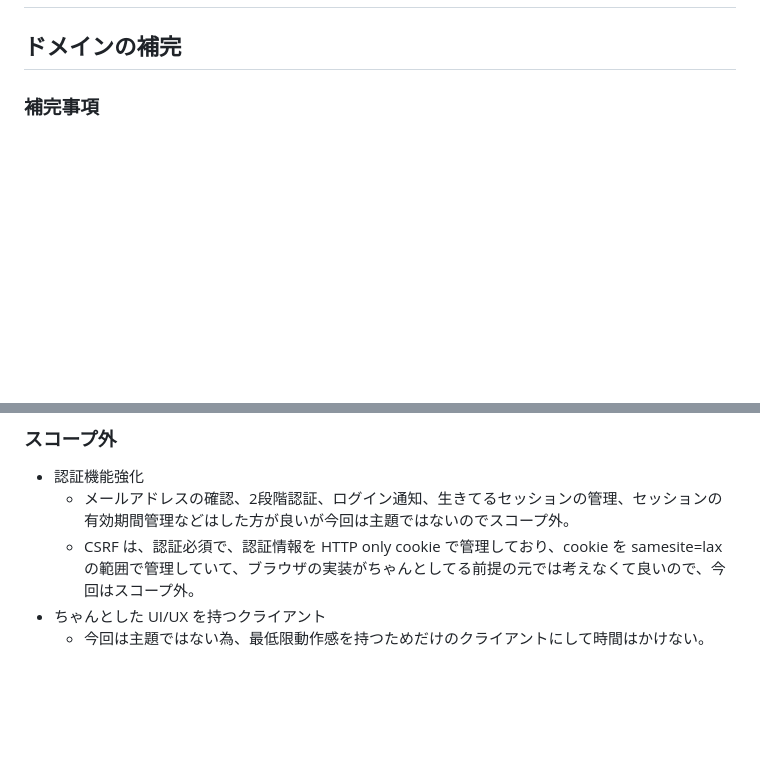
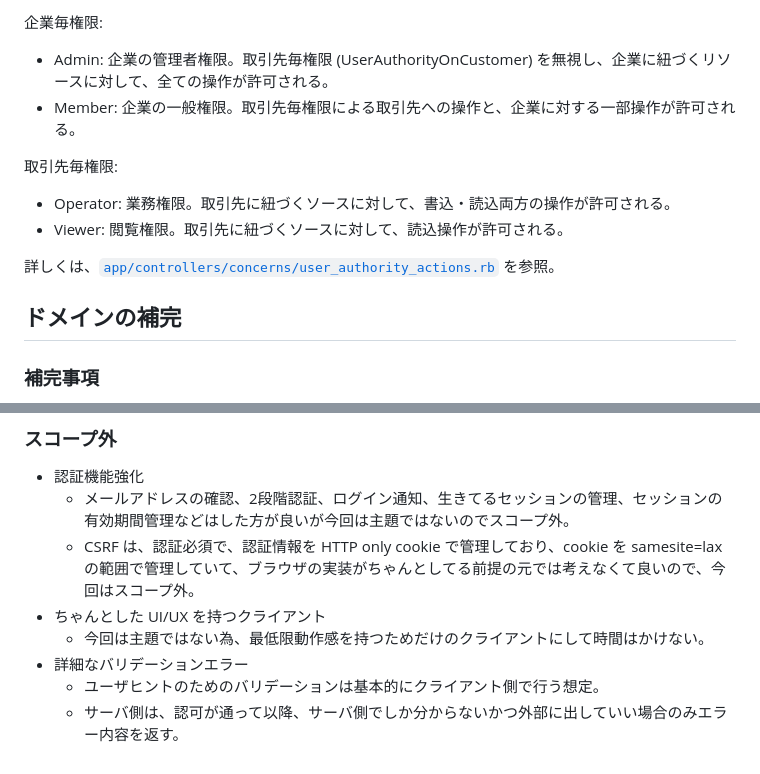
Before and after one commit to mizunashi-mana/2023-upsider-practice, a Markdown page: DESIGN.md, 2 parts joined by grey strips. GitHub-like rendering; blank space fills up the shorter version.

Commit message:
Add contents on design doc

```diff
--- a/DESIGN.md
+++ b/DESIGN.md
@@ -2,3 +55,14 @@
+企業毎権限:
+
+* Admin: 企業の管理者権限。取引先毎権限 (UserAuthorityOnCustomer) を無視し、企業に紐づくリソースに対して、全ての操作が許可される。
+* Member: 企業の一般権限。取引先毎権限による取引先への操作と、企業に対する一部操作が許可される。
+
+取引先毎権限:
+
+* Operator: 業務権限。取引先に紐づくソースに対して、書込・読込両方の操作が許可される。
+* Viewer: 閲覧権限。取引先に紐づくソースに対して、読込操作が許可される。
+
+詳しくは、[`app/controllers/concerns/user_authority_actions.rb`](./app/controllers/concerns/user_authority_actions.rb) を参照。
 
 ## ドメインの補完
 
@@ -32,3 +96,6 @@
   - CSRF は、認証必須で、認証情報を HTTP only cookie で管理しており、cookie を samesite=lax の範囲で管理していて、ブラウザの実装がちゃんとしてる前提の元では考えなくて良いので、今回はスコープ外。
 * ちゃんとした UI/UX を持つクライアント
   - 今回は主題ではない為、最低限動作感を持つためだけのクライアントにして時間はかけない。
+* 詳細なバリデーションエラー
+  - ユーザヒントのためのバリデーションは基本的にクライアント側で行う想定。
+  - サーバ側は、認可が通って以降、サーバ側でしか分からないかつ外部に出していい場合のみエラー内容を返す。
```
Also changed, not shown: other parts of DESIGN.md (+53 -0 lines).
